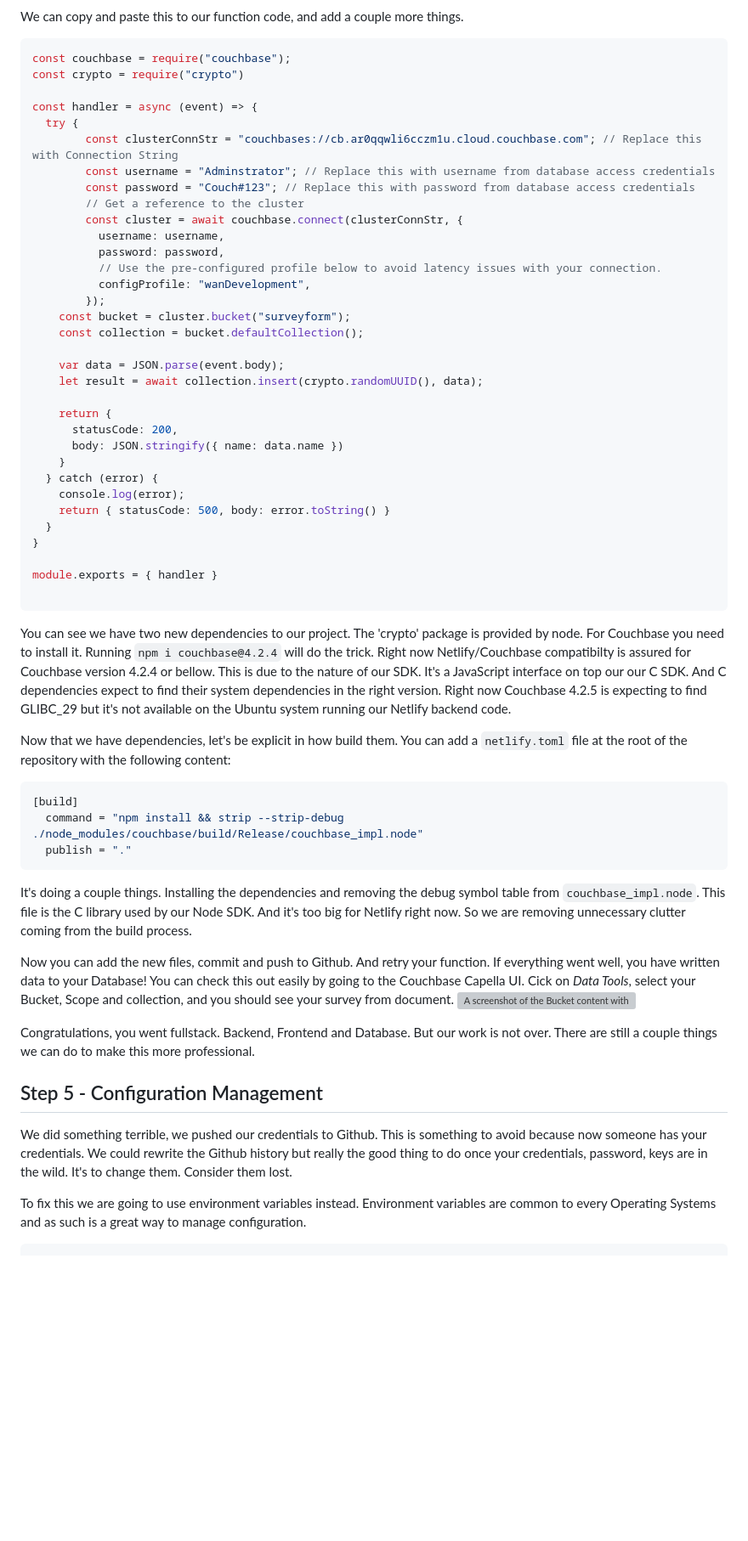
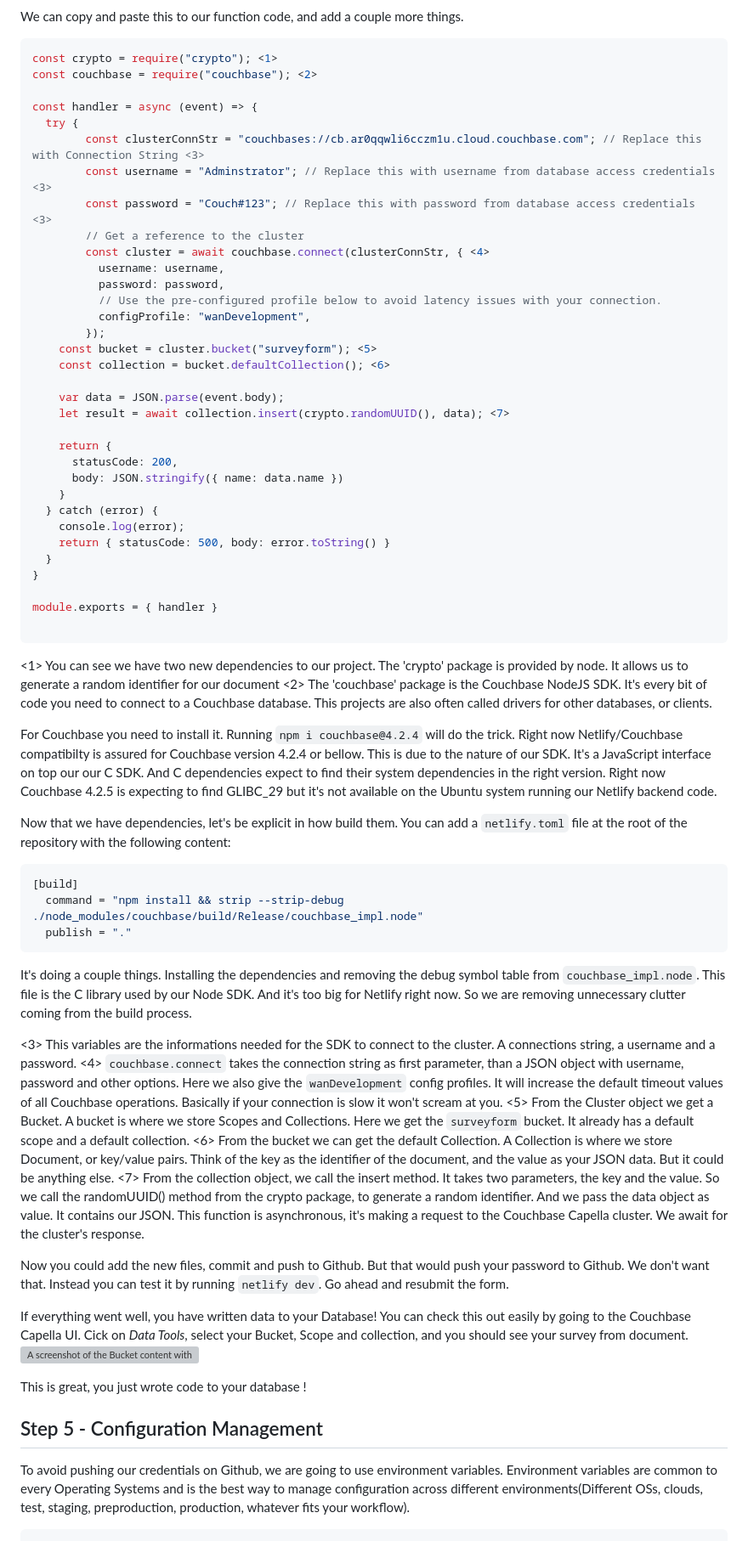
Before and after one commit to ldoguin/freecodecamp-survey, a Markdown page: README.md, the part around the change printed below. Shown: that part at 85% size. GitHub-like rendering; blank space fills up the shorter version; grey boxes are pictures that could not be loaded.

````diff
--- a/README.md
+++ b/README.md
@@ -472,26 +489,26 @@ Now click on the *Connect* tab. You will see the connection String, select your
 We can copy and paste this to our function code, and add a couple more things.
 
 ```Javascript
-const couchbase = require("couchbase");
-const crypto = require("crypto")
+const crypto = require("crypto"); <1>
+const couchbase = require("couchbase"); <2>
 
 const handler = async (event) => {
   try {
-		const clusterConnStr = "couchbases://cb.ar0qqwli6cczm1u.cloud.couchbase.com"; // Replace this with Connection String
-		const username = "Adminstrator"; // Replace this with username from database access credentials
-		const password = "Couch#123"; // Replace this with password from database access credentials
+		const clusterConnStr = "couchbases://cb.ar0qqwli6cczm1u.cloud.couchbase.com"; // Replace this with Connection String <3>
+		const username = "Adminstrator"; // Replace this with username from database access credentials <3>
+		const password = "Couch#123"; // Replace this with password from database access credentials <3>
 		// Get a reference to the cluster
-		const cluster = await couchbase.connect(clusterConnStr, {
+		const cluster = await couchbase.connect(clusterConnStr, { <4>
 		  username: username,
 		  password: password,
 		  // Use the pre-configured profile below to avoid latency issues with your connection.
 		  configProfile: "wanDevelopment",
 		});
-    const bucket = cluster.bucket("surveyform");
-    const collection = bucket.defaultCollection();
+    const bucket = cluster.bucket("surveyform"); <5>
+    const collection = bucket.defaultCollection(); <6>
 
     var data = JSON.parse(event.body);
-    let result = await collection.insert(crypto.randomUUID(), data);
+    let result = await collection.insert(crypto.randomUUID(), data); <7>
 
     return {
       statusCode: 200,
@@ -507,7 +524,10 @@ module.exports = { handler }
 
 ```
 
-You can see we have two new dependencies to our project. The 'crypto' package is provided by node. For Couchbase you need to install it. Running `npm i couchbase@4.2.4` will do the trick. Right now Netlify/Couchbase compatibilty is assured for Couchbase version 4.2.4 or bellow. This is due to the nature of our SDK. It's a JavaScript interface on top our our C SDK. And C dependencies expect to find their system dependencies in the right version. Right now Couchbase 4.2.5 is expecting to find GLIBC_29 but it's not available on the Ubuntu system running our Netlify backend code.
+  <1> You can see we have two new dependencies to our project. The 'crypto' package is provided by node. It allows us to generate a random identifier for our document
+  <2> The 'couchbase' package is the Couchbase NodeJS SDK. It's every bit of code you need to connect to a Couchbase database. This projects are also often called drivers for other databases, or clients.
+
+For Couchbase you need to install it. Running `npm i couchbase@4.2.4` will do the trick. Right now Netlify/Couchbase compatibilty is assured for Couchbase version 4.2.4 or bellow. This is due to the nature of our SDK. It's a JavaScript interface on top our our C SDK. And C dependencies expect to find their system dependencies in the right version. Right now Couchbase 4.2.5 is expecting to find GLIBC_29 but it's not available on the Ubuntu system running our Netlify backend code.
 
 Now that we have dependencies, let's be explicit in how build them. You can add a `netlify.toml` file at the root of the repository with the following content:
 
@@ -518,16 +538,22 @@ Now that we have dependencies, let's be explicit in how build them. You can add
 ```
 It's doing a couple things. Installing the dependencies and removing the debug symbol table from `couchbase_impl.node`. This file is the C library used by our Node SDK. And it's too big for Netlify right now. So we are removing unnecessary clutter coming from the build process.
 
-Now you can add the new files, commit and push to Github. And retry your function. If everything went well, you have written data to your Database! You can check this out easily by going to the Couchbase Capella UI. Cick on *Data Tools*, select your Bucket, Scope and collection, and you should see your survey from document.
+  <3> This variables are the informations needed for the SDK to connect to the cluster. A connections string, a username and a password.
+  <4> `couchbase.connect` takes the connection string as first parameter, than a JSON object with username, password and other options. Here we also give the `wanDevelopment` config profiles. It will increase the default timeout values of all Couchbase operations. Basically if your connection is slow it won't scream at you.
+  <5> From the Cluster object we get a Bucket. A bucket is where we store Scopes and Collections. Here we get the `surveyform` bucket. It already has a default scope and a default collection.
+  <6> From the bucket we can get the default Collection. A Collection is where we store Document, or key/value pairs. Think of the key as the identifier of the document, and the value as your JSON data. But it could be anything else.
+  <7> From the collection object, we call the insert method. It takes two parameters, the key and the value. So we call the randomUUID() method from the crypto package, to generate a random identifier. And we pass the data object as value. It contains our JSON. This function is asynchronous, it's making a request to the Couchbase Capella cluster. We await for the cluster's response.
+
+Now you could add the new files, commit and push to Github. But that would push your password to Github. We don't want that. Instead you can test it by running `netlify dev`. Go ahead and resubmit the form.
+
+If everything went well, you have written data to your Database! You can check this out easily by going to the Couchbase Capella UI. Cick on *Data Tools*, select your Bucket, Scope and collection, and you should see your survey from document.
 ![A screenshot of the Bucket content with the newly created document](images/bucketdetails.png)
 
-Congratulations, you went fullstack. Backend, Frontend and Database. But our work is not over. There are still a couple things we can do to make this more professional.
+This is great, you just wrote code to your database !
 
 ## Step 5 - Configuration Management
 
-We did something terrible, we pushed our credentials to Github. This is something to avoid because now someone has your credentials. We could rewrite the Github history but really the good thing to do once your credentials, password, keys are in the wild. It's to change them. Consider them lost.
-
-To fix this we are going to use environment variables instead. Environment variables are common to every Operating Systems and as such is a great way to manage configuration.
+To avoid pushing our credentials on Github, we are going to use environment variables. Environment variables are common to every Operating Systems and is the best way to manage configuration across different environments(Different OSs, clouds, test, staging, preproduction, production, whatever fits your workflow).
 
 ```
 ....
````
Also changed, not shown: other parts of README.md (+104 -72 lines).
